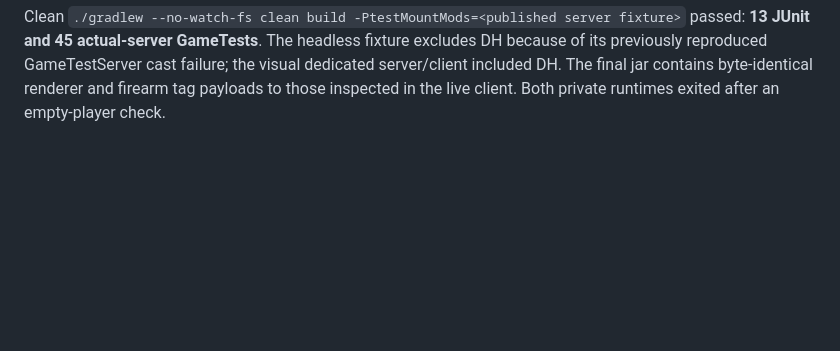
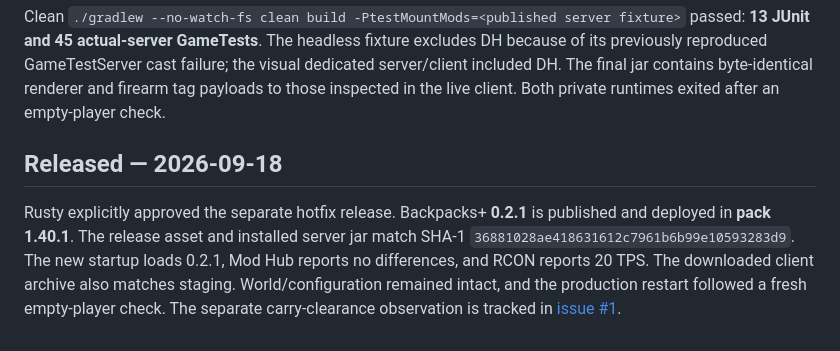
Before and after one commit to the-rusty-shackleford/minecraft-backpacks-plus, a Markdown page: devtools/verification/firearm-mounts.md, the part around the change. Drawn GitHub-style; blank space fills up the shorter version.

```diff
--- a/devtools/verification/firearm-mounts.md
+++ b/devtools/verification/firearm-mounts.md
@@ -49,3 +49,14 @@ observing the ordinary networked player; it does not replace production renderin
 General animation/body pose coverage is not claimed by this focused correction.
 
 Clean `./gradlew --no-watch-fs clean build -PtestMountMods=<published server fixture>` passed: **13 JUnit and 45 actual-server GameTests**. The headless fixture excludes DH because of its previously reproduced GameTestServer cast failure; the visual dedicated server/client included DH. The final jar contains byte-identical renderer and firearm tag payloads to those inspected in the live client. Both private runtimes exited after an empty-player check.
+
+
+## Released — 2026-09-18
+
+Rusty explicitly approved the separate hotfix release. Backpacks+ **0.2.1** is
+published and deployed in **pack 1.40.1**. The release asset and installed server jar
+match SHA-1 `36881028ae418631612c7961b6b99e10593283d9`. The new startup loads
+0.2.1, Mod Hub reports no differences, and RCON reports 20 TPS. The downloaded client
+archive also matches staging. World/configuration remained intact, and the production
+restart followed a fresh empty-player check. The separate carry-clearance observation
+is tracked in [issue #1](https://github.com/the-rusty-shackleford/minecraft-backpacks-plus/issues/1).
```
Also changed, not shown: knowledge/PROJECT.md (+12 -0 lines).
